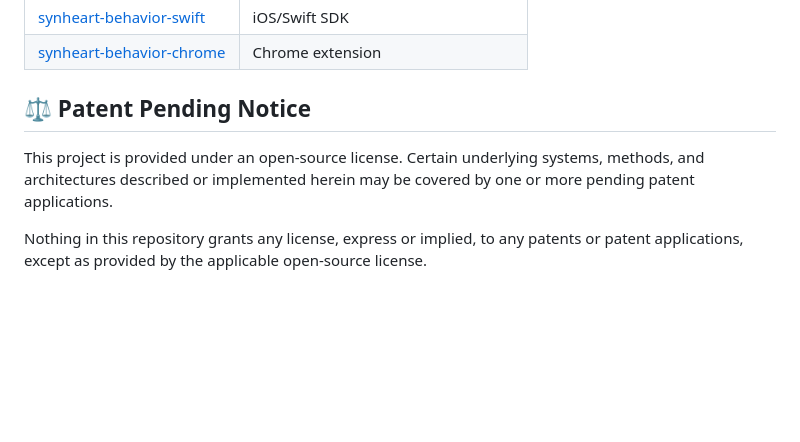
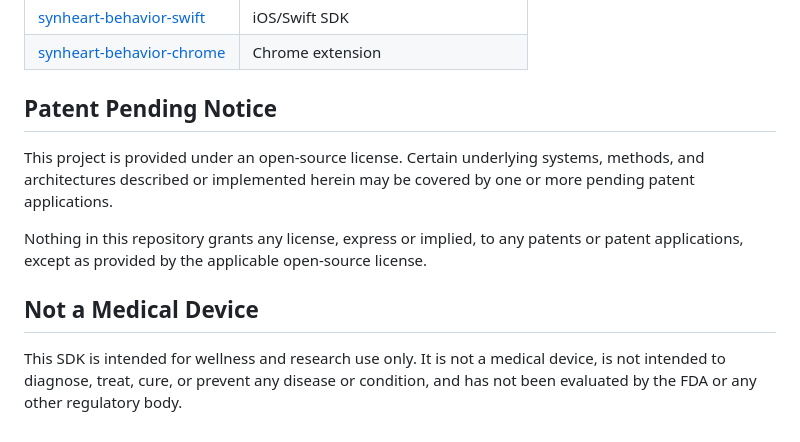
Before and after one commit to synheart-ai/synheart-behavior-dart, a Markdown page: README.md, the part around the change. Drawn GitHub-style; blank space fills up the shorter version.

Commit message:
docs(readme): add 'Not a medical device' disclaimer + Garmin license caveat where missing
Co-Authored-By: Claude Opus 4.7 (1M context) <noreply@anthropic.com>

```diff
--- a/README.md
+++ b/README.md
@@ -768,8 +768,12 @@ Israel Goytom
 | [synheart-behavior-swift](https://github.com/synheart-ai/synheart-behavior-swift) | iOS/Swift SDK |
 | [synheart-behavior-chrome](https://github.com/synheart-ai/synheart-behavior-chrome) | Chrome extension |
 
-## ⚖️ Patent Pending Notice
+## Patent Pending Notice
 
 This project is provided under an open-source license. Certain underlying systems, methods, and architectures described or implemented herein may be covered by one or more pending patent applications.
 
 Nothing in this repository grants any license, express or implied, to any patents or patent applications, except as provided by the applicable open-source license.
+
+## Not a Medical Device
+
+This SDK is intended for wellness and research use only. It is not a medical device, is not intended to diagnose, treat, cure, or prevent any disease or condition, and has not been evaluated by the FDA or any other regulatory body.
```
